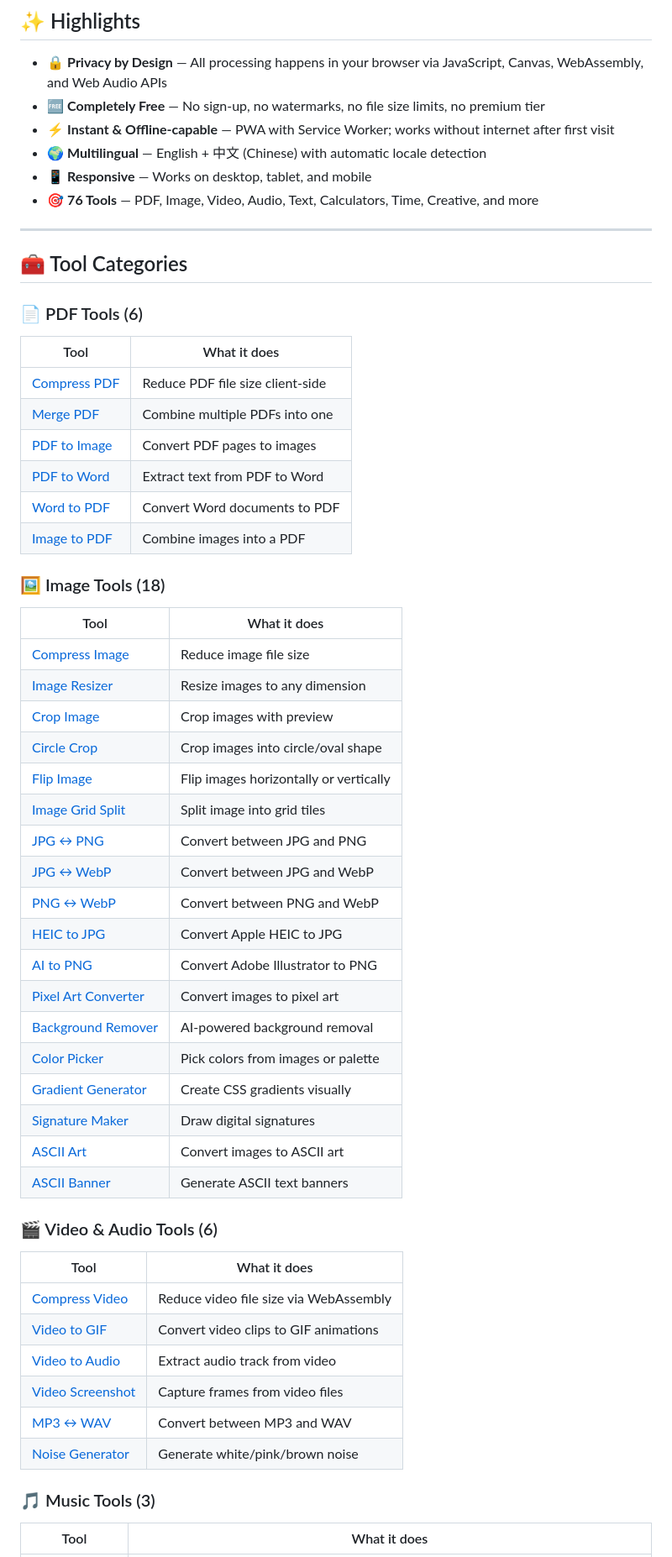
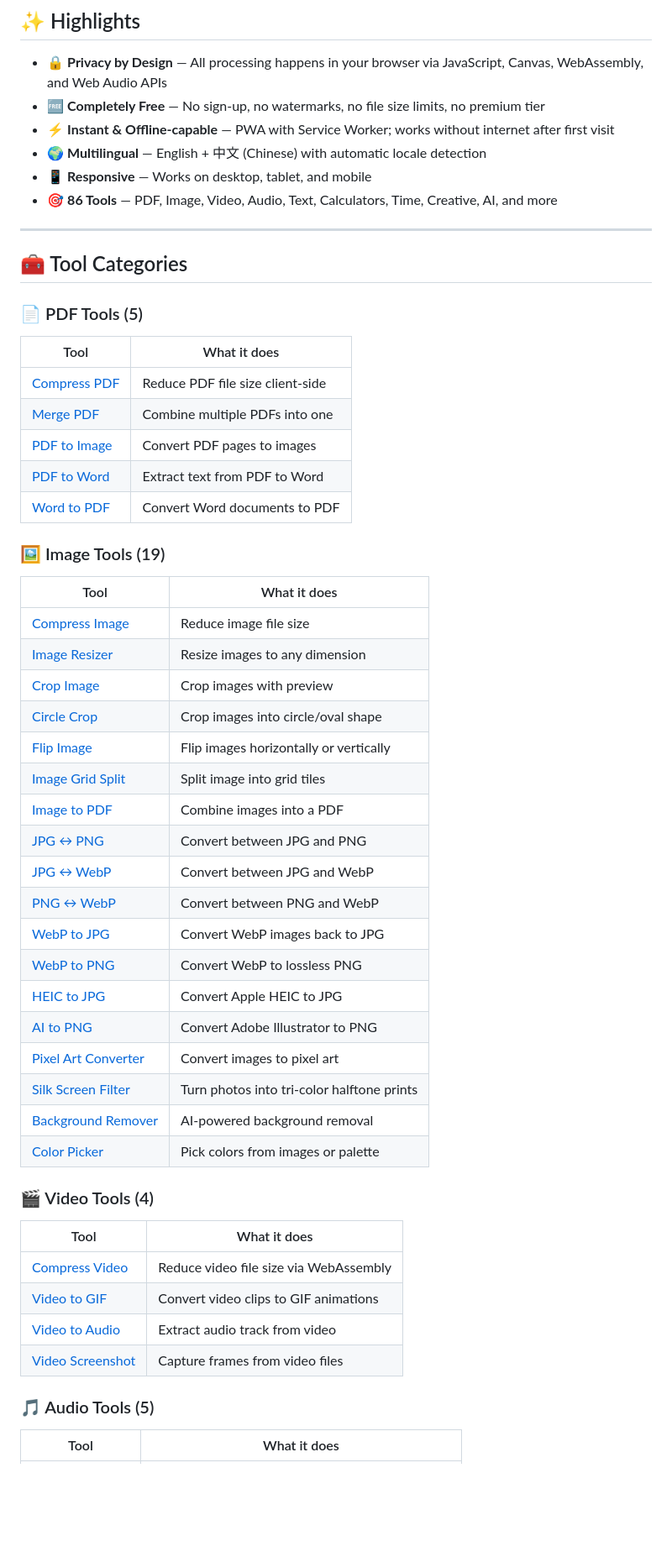
Before and after one commit to 2645149786-dotcom/toolknit, a Markdown page: README.md, the part around one of its changes. Shown at 84% size. GitHub-like rendering; blank space fills up the shorter version.

```diff
--- a/README.md
+++ b/README.md
@@ -26,13 +26,13 @@
 - ⚡ **Instant & Offline-capable** — PWA with Service Worker; works without internet after first visit
 - 🌍 **Multilingual** — English + 中文 (Chinese) with automatic locale detection
 - 📱 **Responsive** — Works on desktop, tablet, and mobile
-- 🎯 **76 Tools** — PDF, Image, Video, Audio, Text, Calculators, Time, Creative, and more
+- 🎯 **86 Tools** — PDF, Image, Video, Audio, Text, Calculators, Time, Creative, AI, and more
 
 ---
 
 ## 🧰 Tool Categories
 
-### 📄 PDF Tools (6)
+### 📄 PDF Tools (5)
 | Tool | What it does |
 |---|---|
 | [Compress PDF](https://toolknit.com/tools/compress-pdf.html) | Reduce PDF file size client-side |
@@ -40,9 +40,8 @@
 | [PDF to Image](https://toolknit.com/tools/pdf-to-image.html) | Convert PDF pages to images |
 | [PDF to Word](https://toolknit.com/tools/pdf-to-word.html) | Extract text from PDF to Word |
 | [Word to PDF](https://toolknit.com/tools/word-to-pdf.html) | Convert Word documents to PDF |
-| [Image to PDF](https://toolknit.com/tools/image-to-pdf.html) | Combine images into a PDF |
 
-### 🖼️ Image Tools (18)
+### 🖼️ Image Tools (19)
 | Tool | What it does |
 |---|---|
 | [Compress Image](https://toolknit.com/tools/compress-image.html) | Reduce image file size |
@@ -51,29 +50,27 @@
 | [Circle Crop](https://toolknit.com/tools/circle-crop.html) | Crop images into circle/oval shape |
 | [Flip Image](https://toolknit.com/tools/flip-image.html) | Flip images horizontally or vertically |
 | [Image Grid Split](https://toolknit.com/tools/image-grid-split.html) | Split image into grid tiles |
+| [Image to PDF](https://toolknit.com/tools/image-to-pdf.html) | Combine images into a PDF |
 | [JPG ↔ PNG](https://toolknit.com/tools/jpg-to-png.html) | Convert between JPG and PNG |
 | [JPG ↔ WebP](https://toolknit.com/tools/jpg-to-webp.html) | Convert between JPG and WebP |
 | [PNG ↔ WebP](https://toolknit.com/tools/png-to-webp.html) | Convert between PNG and WebP |
+| [WebP to JPG](https://toolknit.com/tools/webp-to-jpg.html) | Convert WebP images back to JPG |
+| [WebP to PNG](https://toolknit.com/tools/webp-to-png.html) | Convert WebP to lossless PNG |
 | [HEIC to JPG](https://toolknit.com/tools/heic-to-jpg.html) | Convert Apple HEIC to JPG |
 | [AI to PNG](https://toolknit.com/tools/ai-to-png.html) | Convert Adobe Illustrator to PNG |
 | [Pixel Art Converter](https://toolknit.com/tools/pixel-art-converter.html) | Convert images to pixel art |
+| [Silk Screen Filter](https://toolknit.com/tools/silk-screen.html) | Turn photos into tri-color halftone prints |
 | [Background Remover](https://toolknit.com/tools/background-remover.html) | AI-powered background removal |
 | [Color Picker](https://toolknit.com/tools/color-picker.html) | Pick colors from images or palette |
-| [Gradient Generator](https://toolknit.com/tools/gradient-generator.html) | Create CSS gradients visually |
-| [Signature Maker](https://toolknit.com/tools/signature-maker.html) | Draw digital signatures |
-| [ASCII Art](https://toolknit.com/tools/ascii-art.html) | Convert images to ASCII art |
-| [ASCII Banner](https://toolknit.com/tools/ascii-banner.html) | Generate ASCII text banners |
 
-### 🎬 Video & Audio Tools (6)
+### 🎬 Video Tools (4)
 | Tool | What it does |
 |---|---|
 | [Compress Video](https://toolknit.com/tools/compress-video.html) | Reduce video file size via WebAssembly |
 | [Video to GIF](https://toolknit.com/tools/video-to-gif.html) | Convert video clips to GIF animations |
 | [Video to Audio](https://toolknit.com/tools/video-to-audio.html) | Extract audio track from video |
 | [Video Screenshot](https://toolknit.com/tools/video-screenshot.html) | Capture frames from video files |
-| [MP3 ↔ WAV](https://toolknit.com/tools/mp3-to-wav.html) | Convert between MP3 and WAV |
-| [Noise Generator](https://toolknit.com/tools/noise-generator.html) | Generate white/pink/brown noise |
 
-### 🎵 Music Tools (3)
+### 🎵 Audio Tools (5)
 | Tool | What it does |
 |---|---|
```
Also changed, not shown: other parts of README.md (+43 -15 lines).
